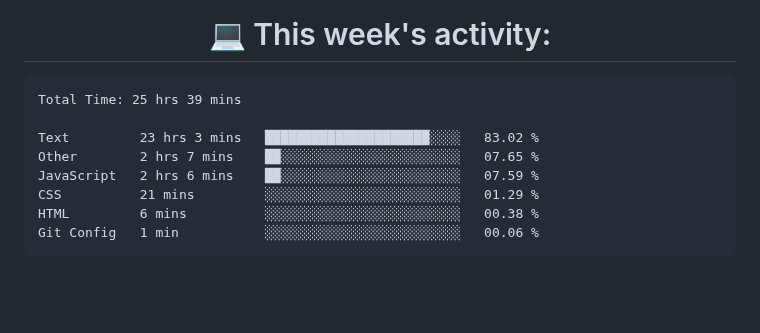
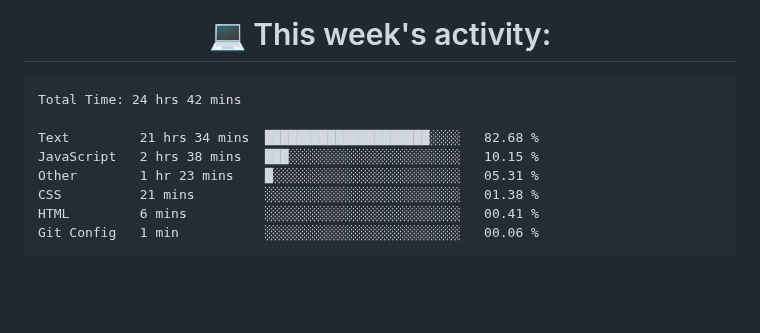
Before and after one commit to nothingnothings/nothingnothings, a Markdown page: README.md, the part around the change. Drawn GitHub-style.

Commit message:
Updated waka-readme graph with new metrics

````diff
--- a/README.md
+++ b/README.md
@@ -141,13 +141,13 @@
 <!--START_SECTION:waka-->
 
 ```txt
-Total Time: 25 hrs 39 mins
+Total Time: 24 hrs 42 mins
 
-Text         23 hrs 3 mins   █████████████████████░░░░   83.02 %
-Other        2 hrs 7 mins    ██░░░░░░░░░░░░░░░░░░░░░░░   07.65 %
-JavaScript   2 hrs 6 mins    ██░░░░░░░░░░░░░░░░░░░░░░░   07.59 %
-CSS          21 mins         ░░░░░░░░░░░░░░░░░░░░░░░░░   01.29 %
-HTML         6 mins          ░░░░░░░░░░░░░░░░░░░░░░░░░   00.38 %
+Text         21 hrs 34 mins  █████████████████████░░░░   82.68 %
+JavaScript   2 hrs 38 mins   ███░░░░░░░░░░░░░░░░░░░░░░   10.15 %
+Other        1 hr 23 mins    █░░░░░░░░░░░░░░░░░░░░░░░░   05.31 %
+CSS          21 mins         ░░░░░░░░░░░░░░░░░░░░░░░░░   01.38 %
+HTML         6 mins          ░░░░░░░░░░░░░░░░░░░░░░░░░   00.41 %
 Git Config   1 min           ░░░░░░░░░░░░░░░░░░░░░░░░░   00.06 %
 ```
 
````
